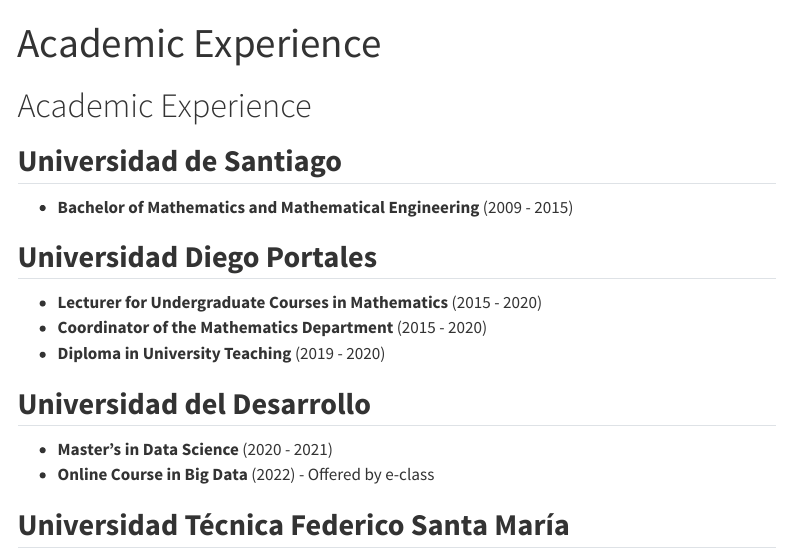
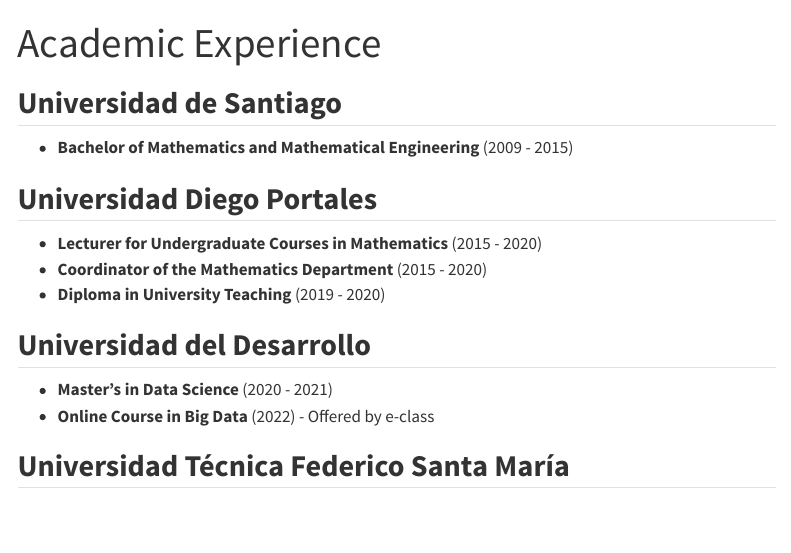
Before and after one commit to hizocar/hizocar.github.io, a Quarto document (personal/academica.qmd): the page in a window 1100 px wide, from its top. Rendered offline with R 4.5, knitr and Pandoc in place of Quarto, with nearby package versions; menus at the side of the page are left out.

Commit message:
titles update

```diff
--- a/personal/academica.qmd
+++ b/personal/academica.qmd
@@ -2,7 +2,6 @@
 title: "Academic Experience"
 ---
 
-# Academic Experience
 
 ## **Universidad de Santiago**
 - **Bachelor of Mathematics and Mathematical Engineering** (2009 - 2015)
```
Also changed, not shown: personal/laboral.qmd (+0 -1 lines), docs/search.json, 2 other files.
